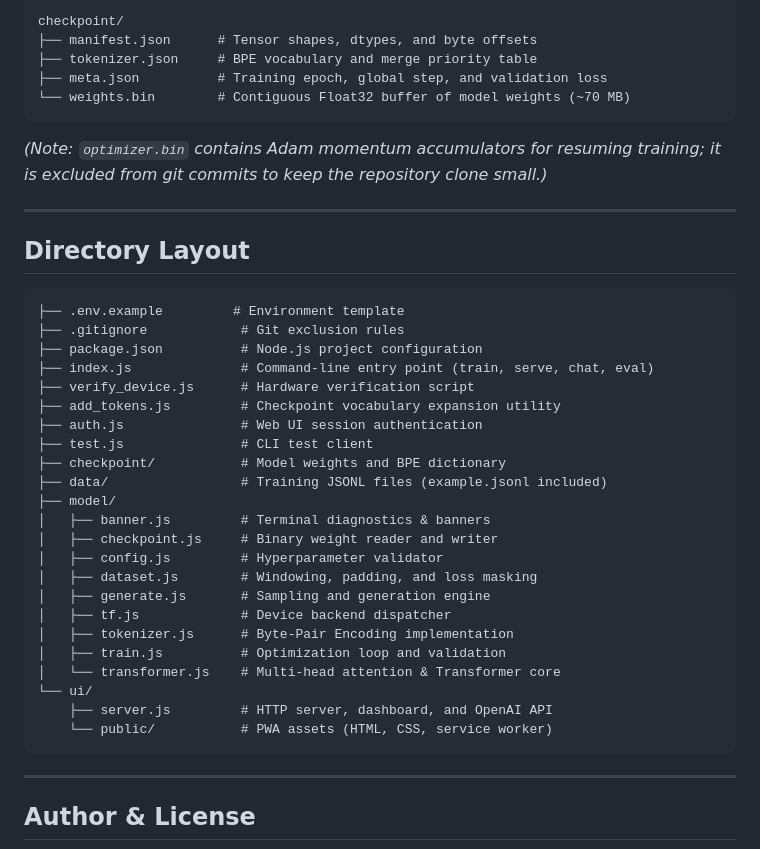
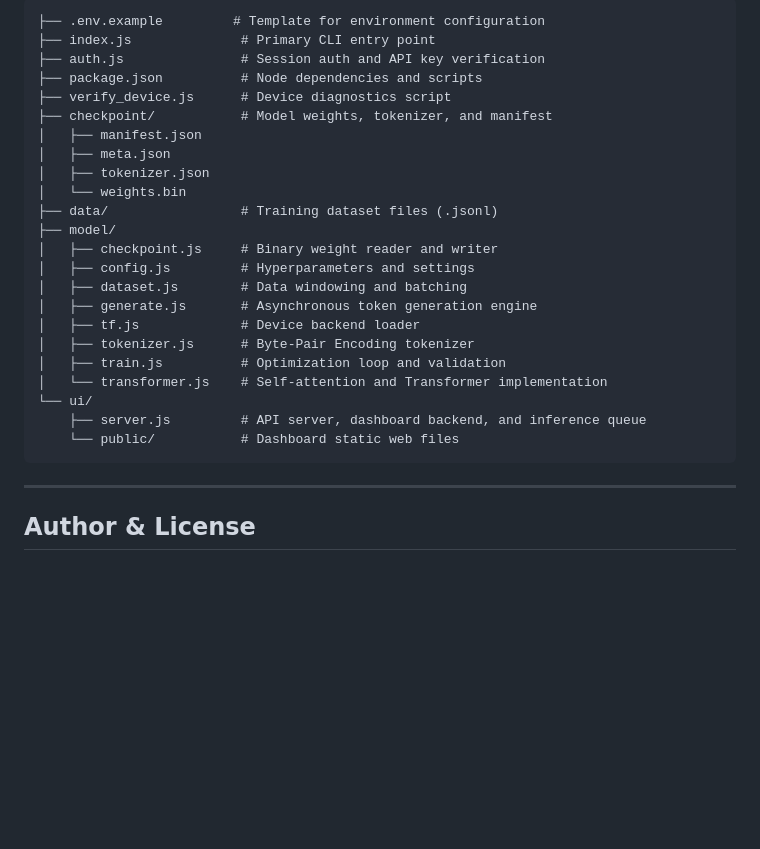
Before and after one commit to tuzhicodes/zarkos-mini-v1, a Markdown page: README.md, the part around one of its changes. Rendered like a GitHub page; blank space fills up the shorter version.

````diff
--- a/README.md
+++ b/README.md
@@ -225,42 +248,28 @@ Checkpoints are stored in `checkpoint/`:
 
 ```
-checkpoint/
-├── manifest.json      # Tensor shapes, dtypes, and byte offsets
-├── tokenizer.json     # BPE vocabulary and merge priority table
-├── meta.json          # Training epoch, global step, and validation loss
-└── weights.bin        # Contiguous Float32 buffer of model weights (~70 MB)
-```
-
-*(Note: `optimizer.bin` contains Adam momentum accumulators for resuming training; it is excluded from git commits to keep the repository clone small.)*
-
----
-
-## Directory Layout
-
-```
-├── .env.example         # Environment template
-├── .gitignore            # Git exclusion rules
-├── package.json          # Node.js project configuration
-├── index.js              # Command-line entry point (train, serve, chat, eval)
-├── verify_device.js      # Hardware verification script
-├── add_tokens.js         # Checkpoint vocabulary expansion utility
-├── auth.js               # Web UI session authentication
-├── test.js               # CLI test client
-├── checkpoint/           # Model weights and BPE dictionary
-├── data/                 # Training JSONL files (example.jsonl included)
+├── .env.example         # Template for environment configuration
+├── index.js              # Primary CLI entry point
+├── auth.js               # Session auth and API key verification
+├── package.json          # Node dependencies and scripts
+├── verify_device.js      # Device diagnostics script
+├── checkpoint/           # Model weights, tokenizer, and manifest
+│   ├── manifest.json
+│   ├── meta.json
+│   ├── tokenizer.json
+│   └── weights.bin
+├── data/                 # Training dataset files (.jsonl)
 ├── model/
-│   ├── banner.js         # Terminal diagnostics & banners
 │   ├── checkpoint.js     # Binary weight reader and writer
-│   ├── config.js         # Hyperparameter validator
-│   ├── dataset.js        # Windowing, padding, and loss masking
-│   ├── generate.js       # Sampling and generation engine
-│   ├── tf.js             # Device backend dispatcher
-│   ├── tokenizer.js      # Byte-Pair Encoding implementation
+│   ├── config.js         # Hyperparameters and settings
+│   ├── dataset.js        # Data windowing and batching
+│   ├── generate.js       # Asynchronous token generation engine
+│   ├── tf.js             # Device backend loader
+│   ├── tokenizer.js      # Byte-Pair Encoding tokenizer
 │   ├── train.js          # Optimization loop and validation
-│   └── transformer.js    # Multi-head attention & Transformer core
+│   └── transformer.js    # Self-attention and Transformer implementation
 └── ui/
-    ├── server.js         # HTTP server, dashboard, and OpenAI API
-    └── public/           # PWA assets (HTML, CSS, service worker)
+    ├── server.js         # API server, dashboard backend, and inference queue
+    └── public/           # Dashboard static web files
 ```
 
 ---
````
Also changed, not shown: other parts of README.md (+207 -184 lines).
